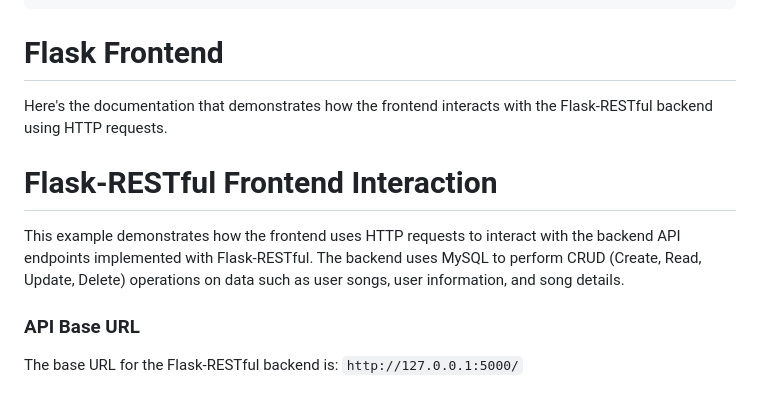
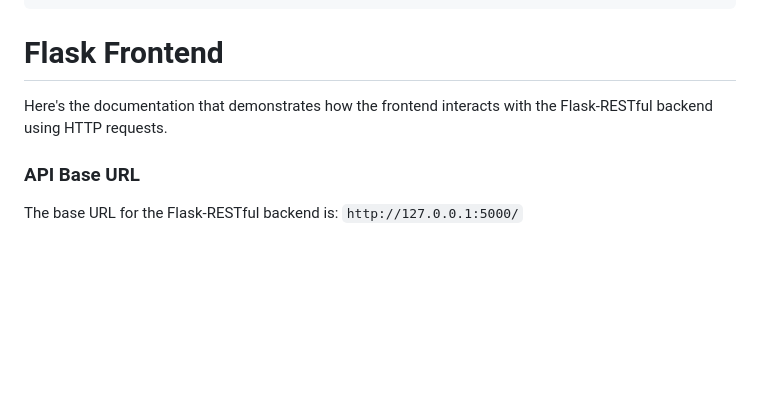
Before and after one commit to MubarakBu/DB_PROJECT, a Markdown page: SongRegistry/README.md, the part around the change. Rendered like a GitHub page; blank space fills up the shorter version.

```diff
--- a/SongRegistry/README.md
+++ b/SongRegistry/README.md
@@ -123,10 +123,6 @@ class deleteSong(Resource):
 Here's the documentation that demonstrates how the frontend interacts with the Flask-RESTful backend using HTTP requests.
 
 
-# Flask-RESTful Frontend Interaction
-
-This example demonstrates how the frontend uses HTTP requests to interact with the backend API endpoints implemented with Flask-RESTful. The backend uses MySQL to perform CRUD (Create, Read, Update, Delete) operations on data such as user songs, user information, and song details.
-
 ### API Base URL
 The base URL for the Flask-RESTful backend is: `http://127.0.0.1:5000/`
 
```
